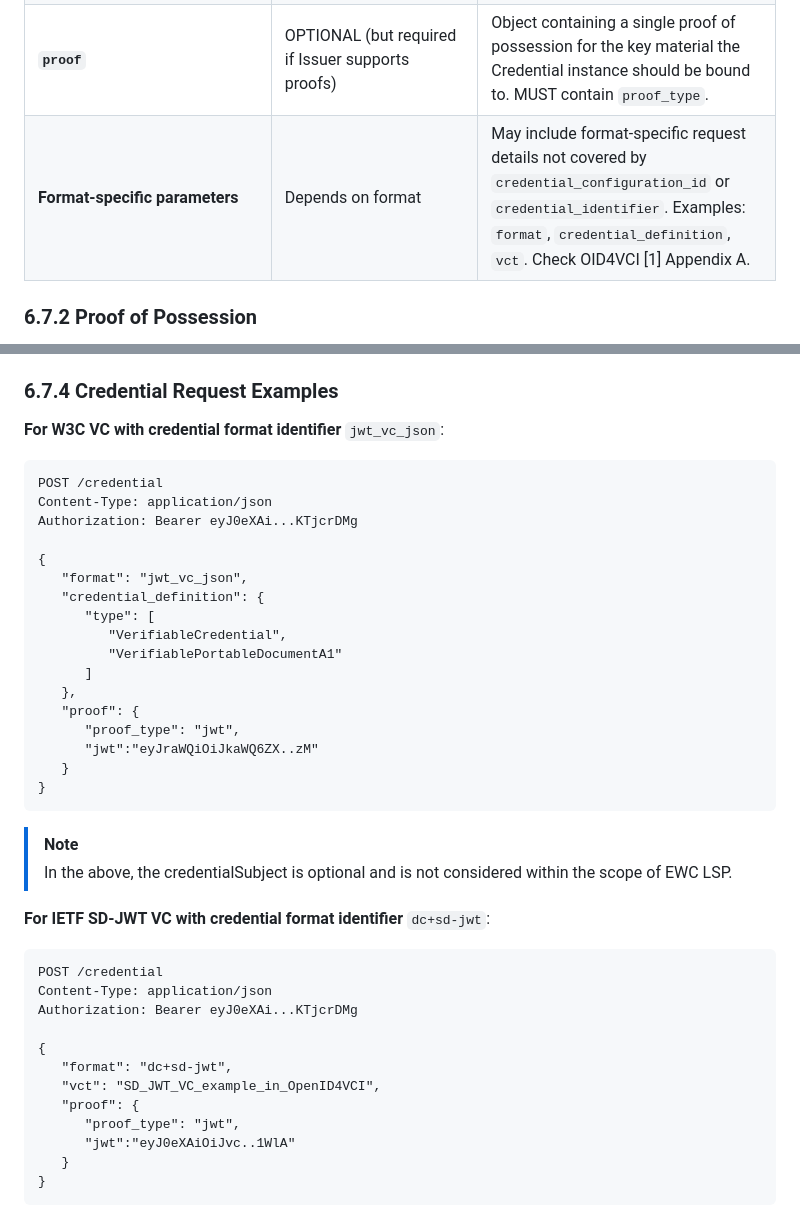
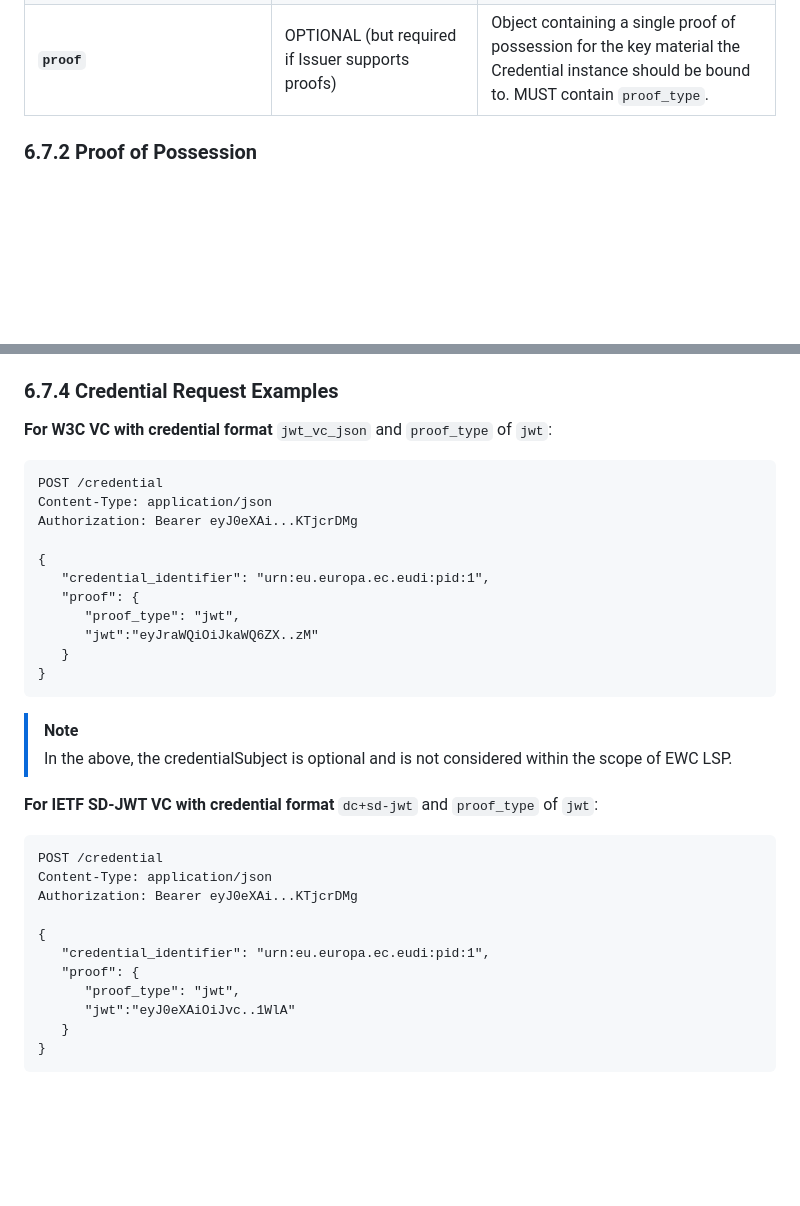
Before and after one commit to EWC-consortium/eudi-wallet-rfcs, a Markdown page: ewc-rfc001-issue-verifiable-credential.md, 2 parts joined by grey strips. GitHub-like rendering; blank space fills up the shorter version.

Commit message:
Format-specific parameters are removed from credential request.

````diff
--- a/ewc-rfc001-issue-verifiable-credential.md
+++ b/ewc-rfc001-issue-verifiable-credential.md
@@ -666,7 +666,6 @@ Standard OAuth 2.0 errors ([RFC6749] Section 5.2). OID4VCI [1] Section 6.3 provi
 | **`credential_identifier`**       | REQUIRED (if received in Token Resp.)             | String identifying the specific Credential Dataset instance from the `credential_identifiers` array in the Token Response. Mutually exclusive with `credential_configuration_id`.                                  |
 | **`credential_configuration_id`** | REQUIRED (if `credential_identifier` not used)    | String identifying the Credential Configuration from Issuer metadata. Used when `scope` was used for authorization and no `credential_identifiers` were returned. Mutually exclusive with `credential_identifier`. |
 | **`proof`**                       | OPTIONAL (but required if Issuer supports proofs) | Object containing a single proof of possession for the key material the Credential instance should be bound to. MUST contain `proof_type`.                                                                         |
-| **Format-specific parameters**    | Depends on format                                 | May include format-specific request details not covered by `credential_configuration_id` or `credential_identifier`. Examples: `format`, `credential_definition`, `vct`. Check OID4VCI [1] Appendix A.             |
 
 ### 6.7.2 Proof of Possession
 
@@ -685,7 +684,7 @@ OID4VCI [1] Section 8.2.1 defines:
 
 ### 6.7.4 Credential Request Examples
 
-**For W3C VC with credential format identifier** `jwt_vc_json`:
+**For W3C VC with credential format** `jwt_vc_json` and `proof_type` of `jwt`:
 
 ```http
 POST /credential
@@ -693,13 +692,7 @@ Content-Type: application/json
 Authorization: Bearer eyJ0eXAi...KTjcrDMg
 
 {
-   "format": "jwt_vc_json",
-   "credential_definition": {
-      "type": [
-         "VerifiableCredential",
-         "VerifiablePortableDocumentA1"
-      ]
-   },
+   "credential_identifier": "urn:eu.europa.ec.eudi:pid:1",
    "proof": {
       "proof_type": "jwt",
       "jwt":"eyJraWQiOiJkaWQ6ZX..zM"
@@ -709,7 +702,7 @@ Authorization: Bearer eyJ0eXAi...KTjcrDMg
 > [!NOTE]
 > In the above, the credentialSubject is optional and is not considered within the scope of EWC LSP.
 
-**For IETF SD-JWT VC with credential format identifier** `dc+sd-jwt`:
+**For IETF SD-JWT VC with credential format** `dc+sd-jwt` and `proof_type` of `jwt`:
 
 
 ```http
@@ -718,8 +711,7 @@ Content-Type: application/json
 Authorization: Bearer eyJ0eXAi...KTjcrDMg
 
 {
-   "format": "dc+sd-jwt",
-   "vct": "SD_JWT_VC_example_in_OpenID4VCI",
+   "credential_identifier": "urn:eu.europa.ec.eudi:pid:1",
    "proof": {
       "proof_type": "jwt",
       "jwt":"eyJ0eXAiOiJvc..1WlA"
````
